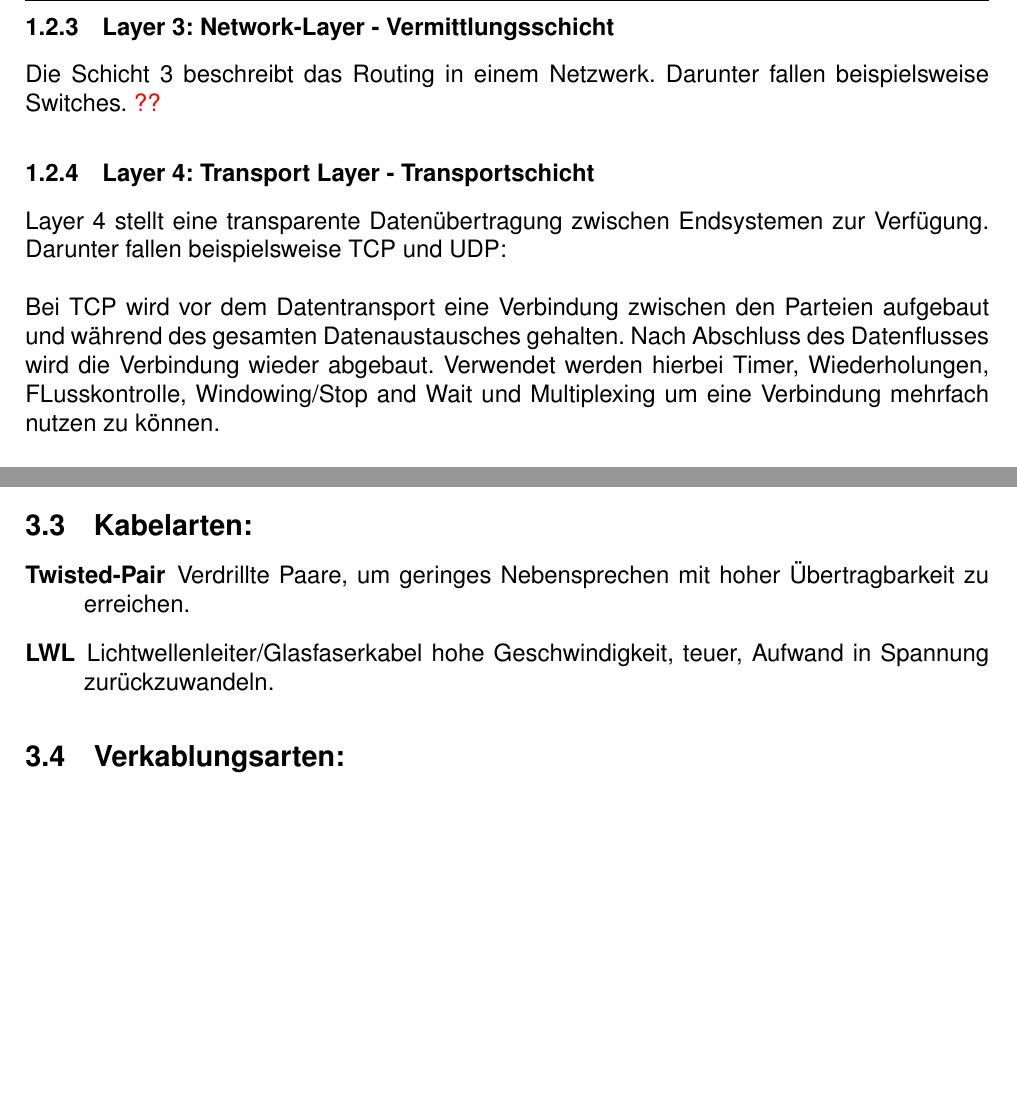
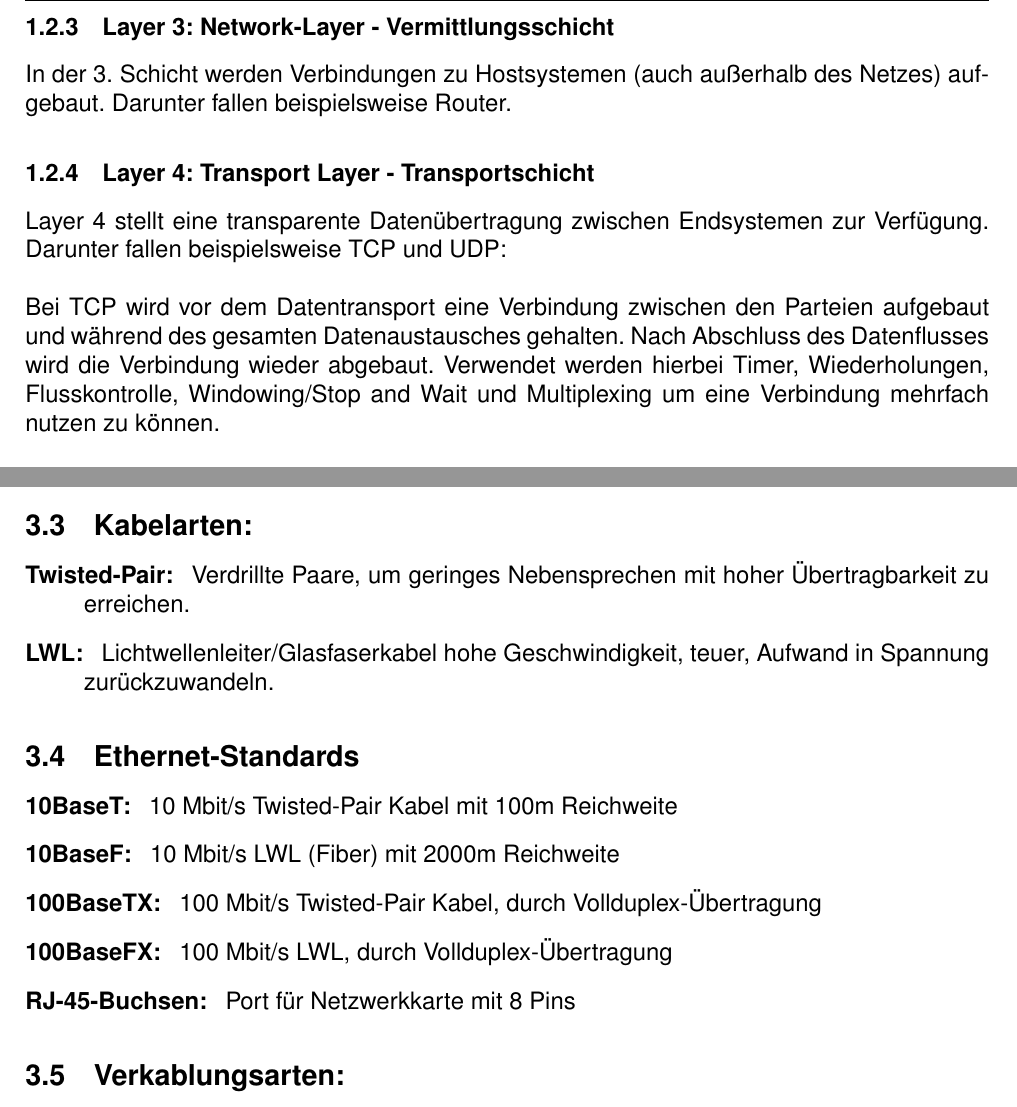
Before and after one commit to RauschRobin/Netztechnik, a LaTeX document (Netztechnik.tex): two parts of pages 4 and 7 of 27, joined at a grey line, cut so that both start at the same text, the shorter picture padded with empty space. Compiled offline with pdfLaTeX.

Commit message:
Ethernet standarts

```diff
--- a/Netztechnik.tex
+++ b/Netztechnik.tex
@@ -72,11 +72,11 @@
 				Hier wird der Ethernet Frame zusammengebaut und NIC und MAC-Adressen verwendet. Die MAC-Adresse fällt deshalb auch unter die Schicht 2 und wird später genauer erklärt. \textcolor{red}{??}
 
 			\subsubsection{Layer 3: Network-Layer - Vermittlungsschicht}
-				Die Schicht 3 beschreibt das Routing in einem Netzwerk. Darunter fallen beispielsweise Switches. \textcolor{red}{??}
+				In der 3. Schicht werden Verbindungen zu Hostsystemen (auch außerhalb des Netzes) aufgebaut. Darunter fallen beispielsweise Router.
 
 			\subsubsection{Layer 4: Transport Layer - Transportschicht}
 				Layer 4 stellt eine transparente Datenübertragung zwischen Endsystemen zur Verfügung. Darunter fallen beispielsweise TCP und UDP:\newline\newline
-				Bei TCP wird vor dem Datentransport eine Verbindung zwischen den Parteien aufgebaut und während des gesamten Datenaustausches gehalten. Nach Abschluss des Datenflusses wird die Verbindung wieder abgebaut. Verwendet werden hierbei Timer, Wiederholungen, FLusskontrolle, Windowing/Stop and Wait und Multiplexing um eine Verbindung mehrfach nutzen zu können.\newline\newline
+				Bei TCP wird vor dem Datentransport eine Verbindung zwischen den Parteien aufgebaut und während des gesamten Datenaustausches gehalten. Nach Abschluss des Datenflusses wird die Verbindung wieder abgebaut. Verwendet werden hierbei Timer, Wiederholungen, Flusskontrolle, Windowing/Stop and Wait und Multiplexing um eine Verbindung mehrfach nutzen zu können.\newline\newline
 				Bei UDP werden die Daten in das Netzwerk in Richtung Empfänger gesendet, ohne dass der Sender weiß, ob der Empfänger empfangsbereit ist. Damit sind die oben aufgeführten Mechanismen, wie Flusskontrolle und Wiederholungen in den überlagerten Schichten zu bearbeiten.
 
 			\subsubsection{Layer 5: Session Layer - Sitzungsschicht}
@@ -118,8 +118,17 @@
 
 		\subsection{Kabelarten:}
 		\begin{description}
-			\item[Twisted-Pair] Verdrillte Paare, um geringes Nebensprechen mit hoher Übertragbarkeit zu erreichen.
-			\item[LWL] Lichtwellenleiter/Glasfaserkabel hohe Geschwindigkeit, teuer, Aufwand in Spannung zurückzuwandeln.
+			\item[Twisted-Pair: ] Verdrillte Paare, um geringes Nebensprechen mit hoher Übertragbarkeit zu erreichen.
+			\item[LWL: ] Lichtwellenleiter/Glasfaserkabel hohe Geschwindigkeit, teuer, Aufwand in Spannung zurückzuwandeln.
+		\end{description}
+
+		\subsection{Ethernet-Standards}
+		\begin{description}
+			\item[10BaseT: ] 10 Mbit/s Twisted-Pair Kabel mit 100m Reichweite
+			\item[10BaseF: ] 10 Mbit/s LWL (Fiber) mit 2000m Reichweite
+			\item[100BaseTX: ] 100 Mbit/s Twisted-Pair Kabel, durch Vollduplex-Übertragung
+			\item[100BaseFX: ]  100 Mbit/s LWL, durch Vollduplex-Übertragung
+			\item[RJ-45-Buchsen: ] Port für Netzwerkkarte mit 8 Pins
 		\end{description}
 
 		\subsection{Verkablungsarten:}
```
Also changed, not shown: Netztechnik.pdf.
